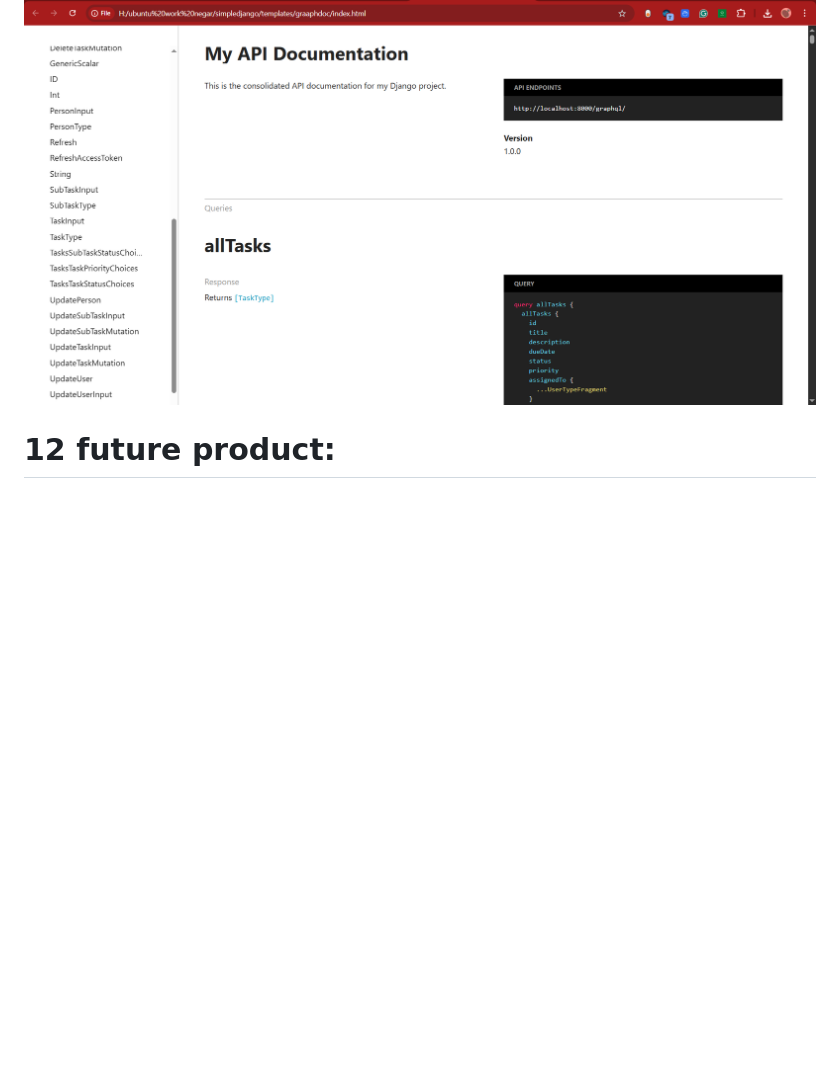
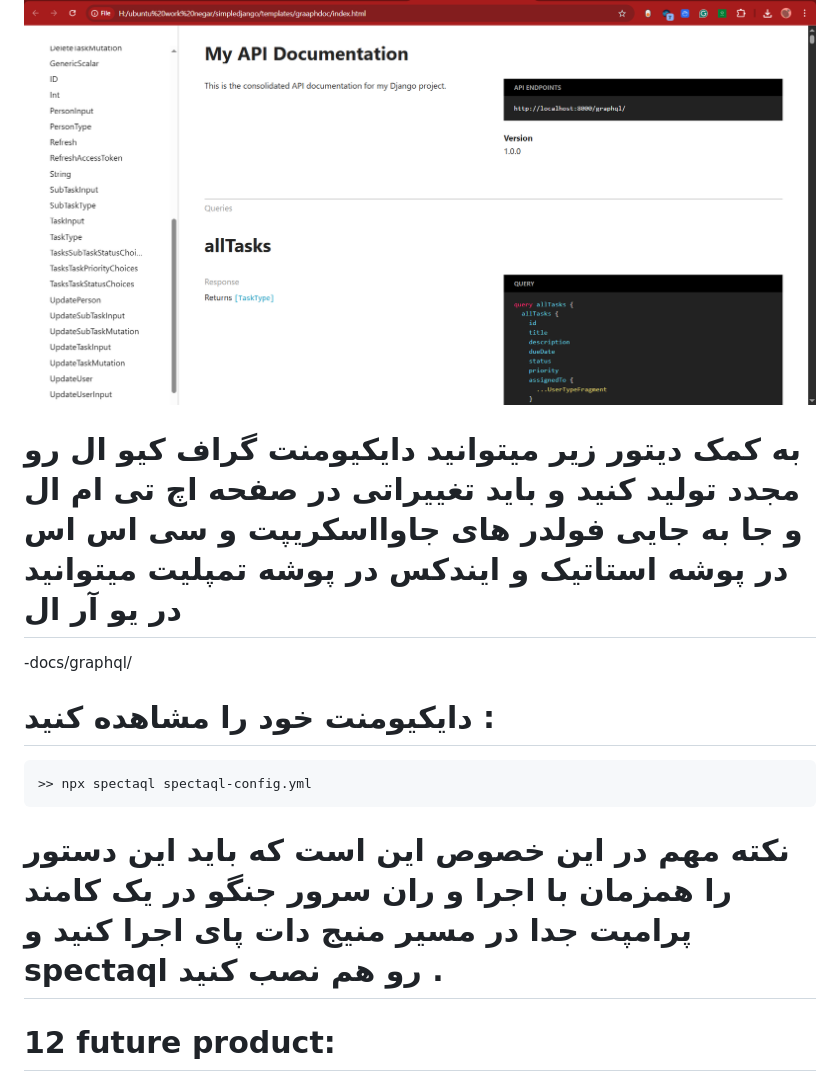
Before and after one commit to niktahajighafouri/simpledjango, a Markdown page: README.md, the part around the change. Drawn GitHub-style; blank space fills up the shorter version.

Commit message:
009:main
update readme part11

````diff
--- a/README.md
+++ b/README.md
@@ -400,8 +400,13 @@ variabels:
 
 ![alt text](readme/image-23.png)
 
-
-
+# به کمک دیتور زیر میتوانید دایکیومنت گراف کیو ال رو مجدد تولید کنید و باید تغییراتی در صفحه اچ تی ام ال و جا به جایی فولدر های جاوااسکریپت و سی اس اس در پوشه استاتیک و ایندکس در پوشه تمپلیت میتوانید در یو آر ال
+-docs/graphql/
+# دایکیومنت خود را مشاهده کنید :
+```
+>> npx spectaql spectaql-config.yml
+```
+# نکته مهم در این خصوص این است که باید این دستور را همزمان با اجرا و ران سرور جنگو در یک کامند پرامپت جدا در مسیر منیج دات پای اجرا کنید و spectaql رو هم نصب کنید .
 
 # 12 future product:
 
````
